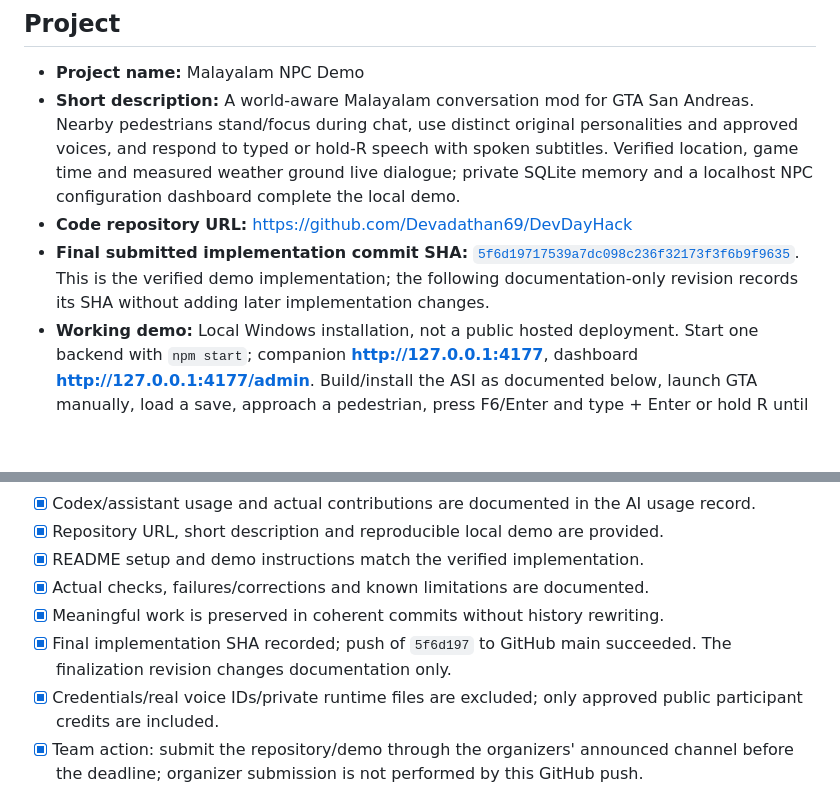
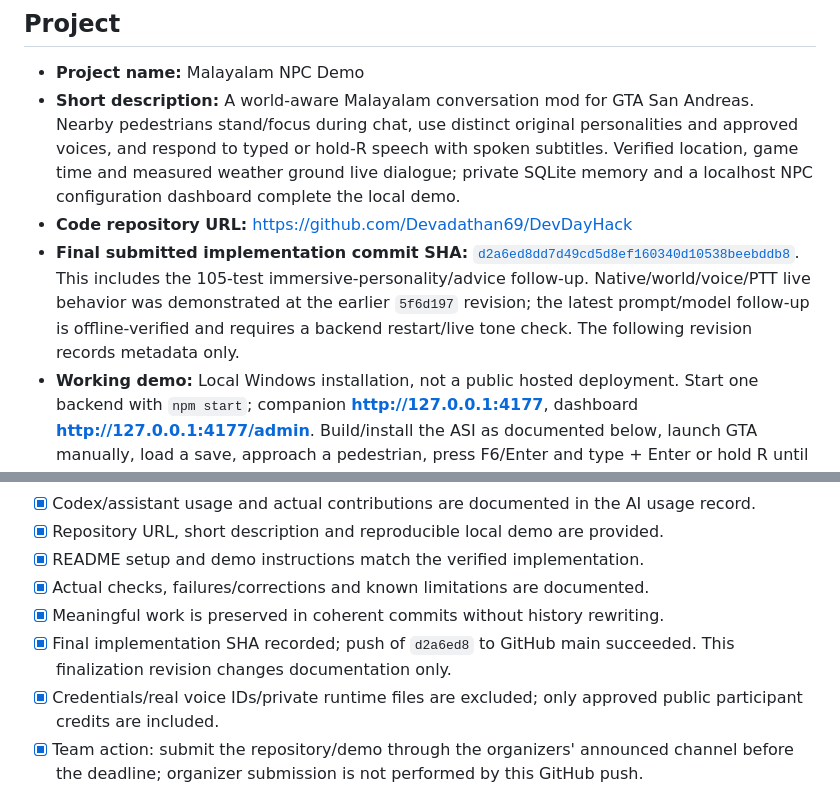
Before and after one commit to Devadathan69/DevDayHack, a Markdown page: SUBMISSION.md, 2 parts joined by grey strips. Rendered like a GitHub page; blank space fills up the shorter version.

```diff
--- a/SUBMISSION.md
+++ b/SUBMISSION.md
@@ -7,7 +7,7 @@ Final local-demo submission record for DevDay Exchange Community Hackathon, Koch
 - **Project name:** Malayalam NPC Demo
 - **Short description:** A world-aware Malayalam conversation mod for GTA San Andreas. Nearby pedestrians stand/focus during chat, use distinct original personalities and approved voices, and respond to typed or hold-R speech with spoken subtitles. Verified location, game time and measured weather ground live dialogue; private SQLite memory and a localhost NPC configuration dashboard complete the local demo.
 - **Code repository URL:** https://github.com/Devadathan69/DevDayHack
-- **Final submitted implementation commit SHA:** [`5f6d19717539a7dc098c236f32173f3f6b9f9635`](https://github.com/Devadathan69/DevDayHack/commit/5f6d19717539a7dc098c236f32173f3f6b9f9635). This is the verified demo implementation; the following documentation-only revision records its SHA without adding later implementation changes.
+- **Final submitted implementation commit SHA:** [`d2a6ed8dd7d49cd5d8ef160340d10538beebddb8`](https://github.com/Devadathan69/DevDayHack/commit/d2a6ed8dd7d49cd5d8ef160340d10538beebddb8). This includes the 105-test immersive-personality/advice follow-up. Native/world/voice/PTT live behavior was demonstrated at the earlier `5f6d197` revision; the latest prompt/model follow-up is offline-verified and requires a backend restart/live tone check. The following revision records metadata only.
 - **Working demo:** Local Windows installation, not a public hosted deployment. Start one backend with `npm start`; companion **http://127.0.0.1:4177**, dashboard **http://127.0.0.1:4177/admin**. Build/install the ASI as documented below, launch GTA manually, load a save, approach a pedestrian, press F6/Enter and type + Enter or hold R until Recording, speak Malayalam and release. Live providers consume account usage.
 - **Demo access requirements:** Windows, Node.js 22.18+, a recognized GTA executable with x86 ASI loader for the game demo, Visual Studio C++ tools for rebuilding, a default microphone with desktop-app access, and approved OpenAI/ElevenLabs accounts. The browser-only companion does not require GTA.
 
@@ -45,7 +45,7 @@ Public credits supplied and approved by the team; four participants, within the
 - [x] README setup and demo instructions match the verified implementation.
 - [x] Actual checks, failures/corrections and known limitations are documented.
 - [x] Meaningful work is preserved in coherent commits without history rewriting.
-- [x] Final implementation SHA recorded; push of `5f6d197` to GitHub main succeeded. The finalization revision changes documentation only.
+- [x] Final implementation SHA recorded; push of `d2a6ed8` to GitHub main succeeded. This finalization revision changes documentation only.
 - [x] Credentials/real voice IDs/private runtime files are excluded; only approved public participant credits are included.
 - [x] Team action: submit the repository/demo through the organizers' announced channel before the deadline; organizer submission is not performed by this GitHub push.
 
```
Also changed, not shown: AI_USAGE.md (+1 -0 lines), CHANGELOG.md (+4 -0 lines).
